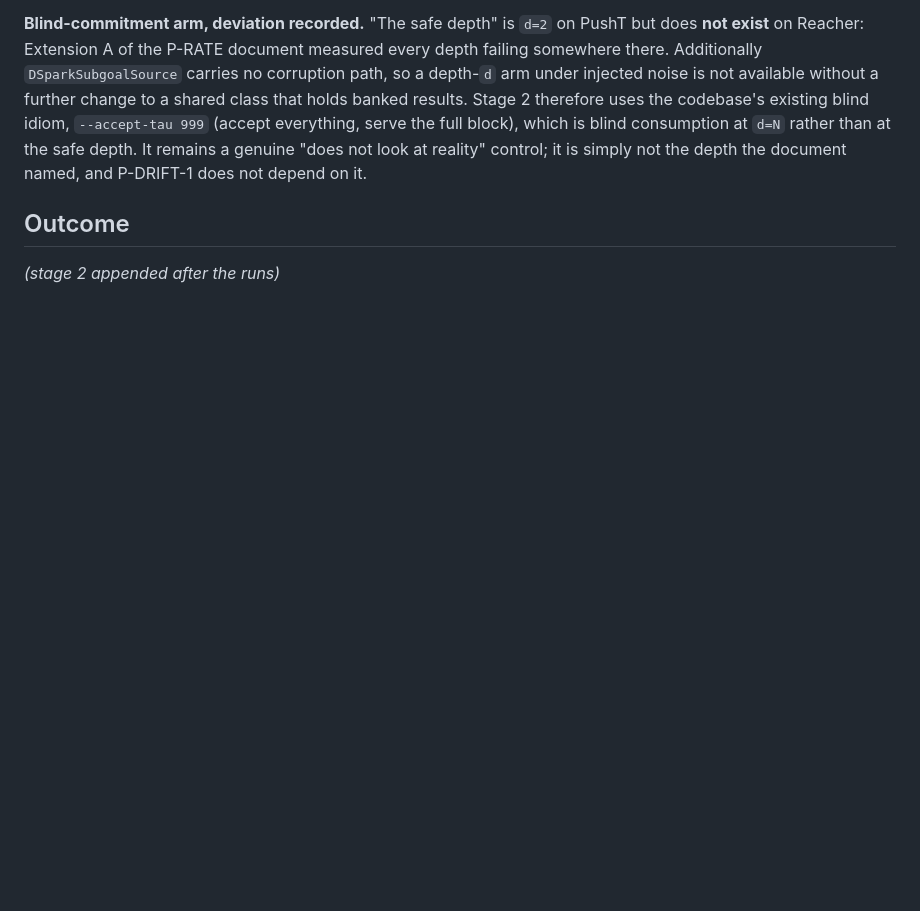
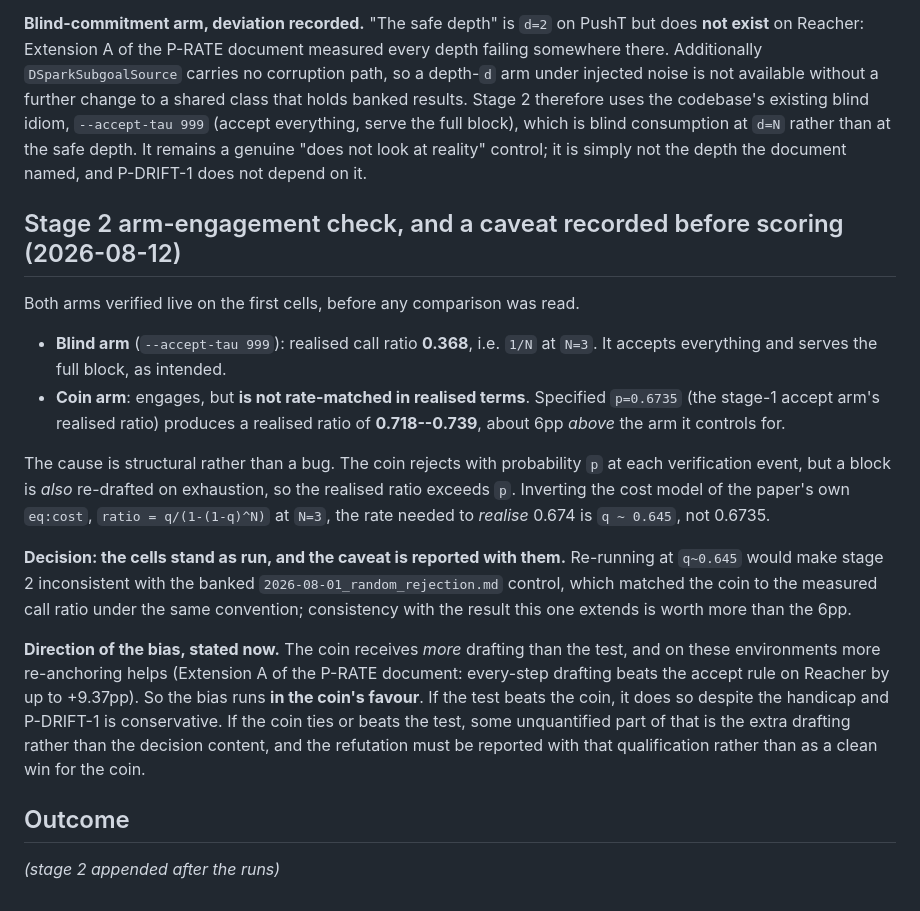
Before and after one commit to ssrhaso/surveyor, a Markdown page: prereg/2026-08-11_autocorrelated_divergence.md, the part around the change. GitHub-like rendering; blank space fills up the shorter version.

Commit message:
DOCS: record P-DRIFT stage 2 arm engagement and the coin-rate caveat
Checked both arms live on the first cells, before reading any comparison.

Blind arm (--accept-tau 999): realised ratio 0.368 = 1/N at N=3. Correct.

Coin arm engages but is NOT rate-matched in realised terms: specified
p=0.6735, the stage-1 accept arm's realised ratio, produces 0.718-0.739, about
6pp above the arm it controls for. Structural, not a bug: the coin rejects at p
per event AND re-drafts on block exhaustion, so realised exceeds p. Inverting
eq:cost, ratio = q/(1-(1-q)^N) at N=3, realising 0.674 needs q ~ 0.645.

Cells stand as run. Re-running at 0.645 would break consistency with the banked
2026-08-01 random-rejection control, which matched the coin to the measured
call ratio under this same convention, and that consistency is worth more than
the 6pp.

Direction of the bias recorded BEFORE scoring: the coin gets more drafting than
the test, and more re-anchoring helps on these environments (every-step
drafting beats the accept rule on Reacher by up to +9.37pp), so the bias favours
the coin. A test win would therefore be conservative; a coin win must be
reported with the qualification that part of it is the extra drafting rather
than decision content.

```diff
--- a/prereg/2026-08-11_autocorrelated_divergence.md
+++ b/prereg/2026-08-11_autocorrelated_divergence.md
@@ -190,6 +190,38 @@ blind consumption at `d=N` rather than at the safe depth. It remains a genuine
 "does not look at reality" control; it is simply not the depth the document
 named, and P-DRIFT-1 does not depend on it.
 
+## Stage 2 arm-engagement check, and a caveat recorded before scoring (2026-08-12)
+
+Both arms verified live on the first cells, before any comparison was read.
+
+* **Blind arm** (`--accept-tau 999`): realised call ratio **0.368**, i.e. `1/N`
+  at `N=3`. It accepts everything and serves the full block, as intended.
+* **Coin arm**: engages, but **is not rate-matched in realised terms**.
+  Specified `p=0.6735` (the stage-1 accept arm's realised ratio) produces a
+  realised ratio of **0.718--0.739**, about 6pp *above* the arm it controls
+  for.
+
+The cause is structural rather than a bug. The coin rejects with probability
+`p` at each verification event, but a block is *also* re-drafted on exhaustion,
+so the realised ratio exceeds `p`. Inverting the cost model of the paper's own
+`eq:cost`, `ratio = q/(1-(1-q)^N)` at `N=3`, the rate needed to *realise* 0.674
+is `q ~ 0.645`, not 0.6735.
+
+**Decision: the cells stand as run, and the caveat is reported with them.**
+Re-running at `q~0.645` would make stage 2 inconsistent with the banked
+`2026-08-01_random_rejection.md` control, which matched the coin to the
+measured call ratio under the same convention; consistency with the result this
+one extends is worth more than the 6pp.
+
+**Direction of the bias, stated now.** The coin receives *more* drafting than
+the test, and on these environments more re-anchoring helps (Extension A of the
+P-RATE document: every-step drafting beats the accept rule on Reacher by up to
++9.37pp). So the bias runs **in the coin's favour**. If the test beats the coin,
+it does so despite the handicap and P-DRIFT-1 is conservative. If the coin ties
+or beats the test, some unquantified part of that is the extra drafting rather
+than the decision content, and the refutation must be reported with that
+qualification rather than as a clean win for the coin.
+
 ## Outcome
 
 *(stage 2 appended after the runs)*
```
